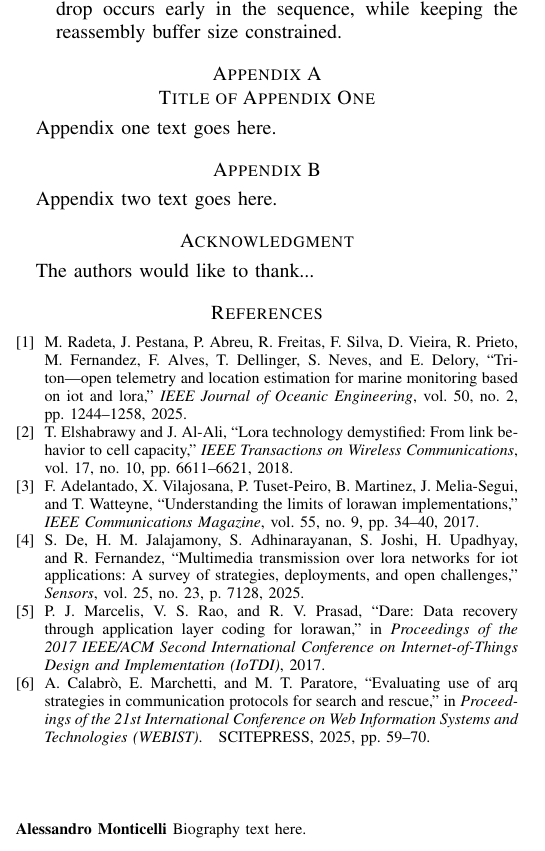
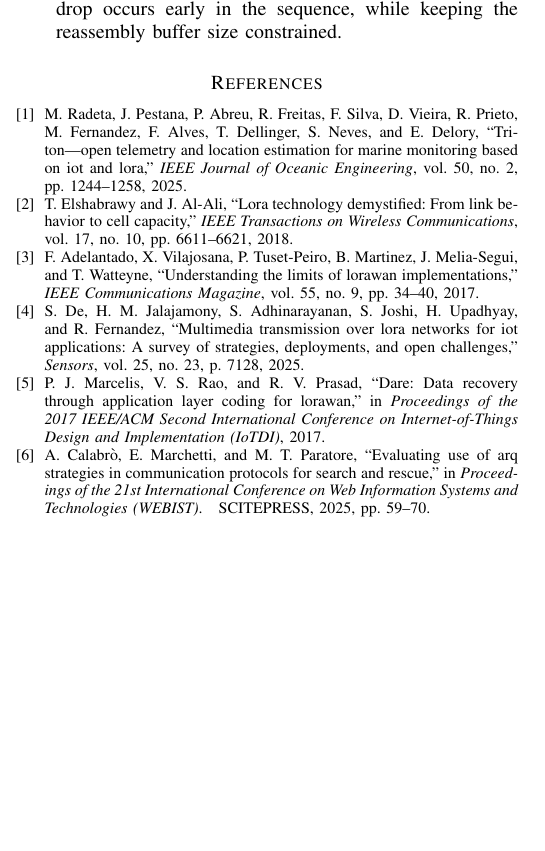
Before and after one commit to aleemont1/lora-paper, a LaTeX paper (paper.tex): part of one column of page 5 of 5, cut so that both start at the same text, the shorter picture padded with empty space. Compiled offline with pdfLaTeX.

Commit message:
docs: remove IEEE boilerplate and dummy appendices

```diff
--- a/paper.tex
+++ b/paper.tex
@@ -876,81 +876,8 @@ For future work, several research directions will be explored to address open ch
 % starts a section numbered zero.)
 %
 
-\appendices
-\section{Title of Appendix One}
-Appendix one text goes here.
+% references section
+\bibliographystyle{IEEEtran}
+\bibliography{paper}
 
-% you can choose not to have a title for an appendix
-% if you want by leaving the argument blank
-\section{}
-Appendix two text goes here.
-
-
-% use section* for acknowledgment
-\section*{Acknowledgment}
-
-
-The authors would like to thank...
-
-
-% Can use something like this to put references on a page
-% by themselves when using endfloat and the captionsoff option.
-\ifCLASSOPTIONcaptionsoff
-  \newpage
-\fi
-
-
-
-% trigger a \newpage just before the given reference
-% number - used to balance the columns on the last page
-% adjust value as needed - may need to be readjusted if
-% the document is modified later
-%\IEEEtriggeratref{8}
-% The "triggered" command can be changed if desired:
-%\IEEEtriggercmd{\enlargethispage{-5in}}
-
-% references section
-
-% can use a bibliography generated by BibTeX as a .bbl file
-% BibTeX documentation can be easily obtained at:
-% http://mirror.ctan.org/biblio/bibtex/contrib/doc/
-% The IEEEtran BibTeX style support page is at:
-% http://www.michaelshell.org/tex/ieeetran/bibtex/
-\bibliographystyle{IEEEtran}
-% argument is your BibTeX string definitions and bibliography database(s)
-\bibliography{paper}
-%
-% <OR> manually copy in the resultant .bbl file
-% set second argument of \begin to the number of references
-% (used to reserve space for the reference number labels box)
-% biography section
-%
-% If you have an EPS/PDF photo (graphicx package needed) extra braces are
-% needed around the contents of the optional argument to biography to prevent
-% the LaTeX parser from getting confused when it sees the complicated
-% \includegraphics command within an optional argument. (You could create
-% your own custom macro containing the \includegraphics command to make things
-% simpler here.)
-%\begin{IEEEbiography}[{\includegraphics[width=1in,height=1.25in,clip,keepaspectratio]{mshell}}]{Michael Shell}
-% or if you just want to reserve a space for a photo:
-
-\begin{IEEEbiographynophoto}{Alessandro Monticelli}
-  Biography text here.
-\end{IEEEbiographynophoto}
-
-% You can push biographies down or up by placing
-% a \vfill before or after them. The appropriate
-% use of \vfill depends on what kind of text is
-% on the last page and whether or not the columns
-% are being equalized.
-
-%\vfill
-
-% Can be used to pull up biographies so that the bottom of the last one
-% is flush with the other column.
-%\enlargethispage{-5in}
-
-
-
-% that's all folks
 \end{document}
```
Also changed, not shown: paper.pdf.
